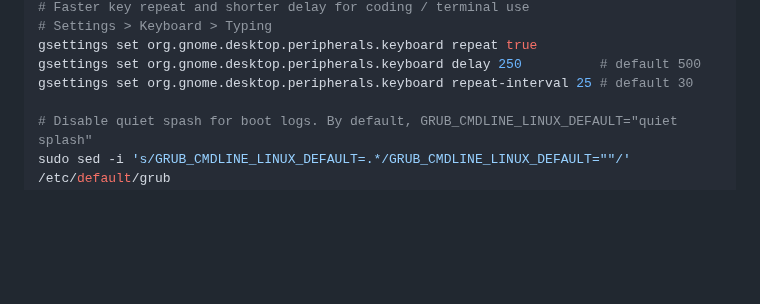
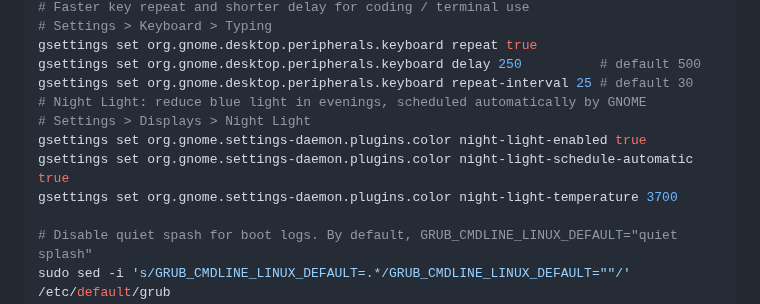
Before and after one commit to sanand0/scripts, a Markdown page: setup/linux.md, the part around the change. Rendered like a GitHub page; blank space fills up the shorter version.

Commit message:
Nov 22, 2025, 3:24 PM

```diff
--- a/setup/linux.md
+++ b/setup/linux.md
@@ -297,6 +297,11 @@ gsettings set org.gnome.desktop.interface show-battery-percentage true
 gsettings set org.gnome.desktop.peripherals.keyboard repeat true
 gsettings set org.gnome.desktop.peripherals.keyboard delay 250          # default 500
 gsettings set org.gnome.desktop.peripherals.keyboard repeat-interval 25 # default 30
+# Night Light: reduce blue light in evenings, scheduled automatically by GNOME
+# Settings > Displays > Night Light
+gsettings set org.gnome.settings-daemon.plugins.color night-light-enabled true
+gsettings set org.gnome.settings-daemon.plugins.color night-light-schedule-automatic true
+gsettings set org.gnome.settings-daemon.plugins.color night-light-temperature 3700
 
 # Disable quiet spash for boot logs. By default, GRUB_CMDLINE_LINUX_DEFAULT="quiet splash"
 sudo sed -i 's/GRUB_CMDLINE_LINUX_DEFAULT=.*/GRUB_CMDLINE_LINUX_DEFAULT=""/' /etc/default/grub
```
